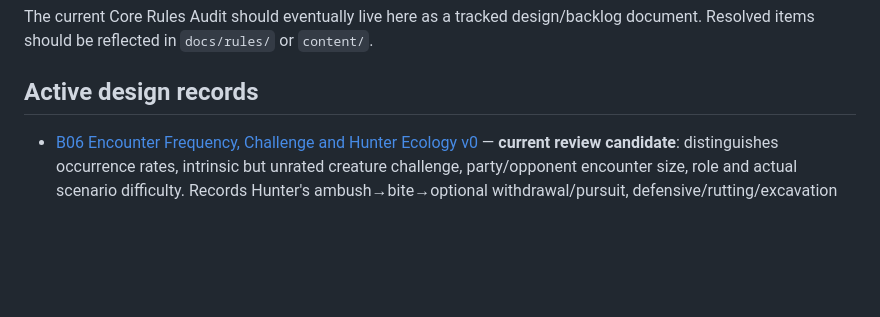
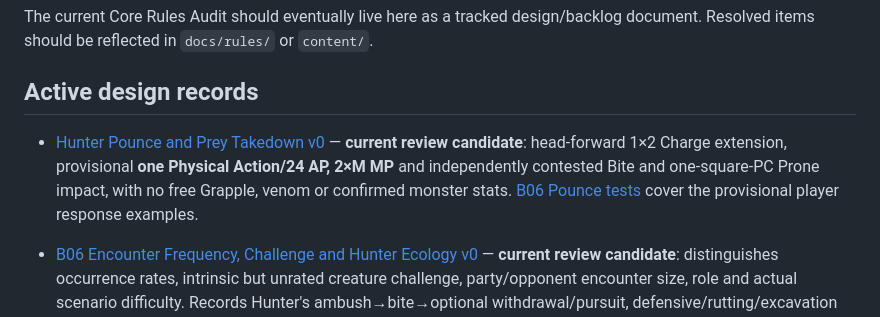
Before and after one commit to BetrayedByEthanol/Veilbound, a Markdown page: docs/design/README.md, the part around the change. Drawn GitHub-style; blank space fills up the shorter version.

Commit message:
docs(b06): integrate scoped Hunter Pounce into combat indexes and concept/Charge boundaries

```diff
--- a/docs/design/README.md
+++ b/docs/design/README.md
@@ -15,6 +15,7 @@ The current Core Rules Audit should eventually live here as a tracked design/bac
 
 ## Active design records
 
+- [Hunter Pounce and Prey Takedown v0](../rules/05-combat/hunter-pounce-and-prey-takedown-v0.md) — **current review candidate**: head-forward 1×2 Charge extension, provisional **one Physical Action/24 AP, 2×M MP** and independently contested Bite and one-square-PC Prone impact, with no free Grapple, venom or confirmed monster stats. [B06 Pounce tests](../../tests/test_b06_hunter_pounce_v0.py) cover the provisional player response examples.
 - [B06 Encounter Frequency, Challenge and Hunter Ecology v0](b06-encounter-frequency-challenge-and-hunter-ecology-v0.md) — **current review candidate**: distinguishes occurrence rates, intrinsic but unrated creature challenge, party/opponent encounter size, role and actual scenario difficulty. Records Hunter's ambush→bite→optional withdrawal/pursuit, defensive/rutting/excavation horn, forest den and **provisional/unexecuted** Pounce and slow venom. Linked [1×2 movement lock candidate](../rules/05-combat/multi-square-creature-footprints-v0.md).
 - [B06 Ordinary Human (Non-Archetype) Template and Soldier Fixture v0](b06-ordinary-human-soldier-template-v0.md) — **merged PR #86**: [EN-02 ordinary soldier](../../content/creatures/b06-ordinary-human-soldier.v0.json) with existing sword/shield/brigandine math, **0 VP**, and narrow B06-local **24-AP physical action / Vitality-only regeneration** defaults. This is a concrete ordinary human opponent, not an Archetype or global NPC progression rule.
 - [B06 Creature Types and Initial Bestiary v0](b06-creature-types-and-initial-bestiary-v0.md) — **merged PR #85**: supports ordinary non-Archetype humans, non-playable Elves/Orcs/Goblins, Dwarf TBD, beasts, Veil-touched creatures, dragons, Raised/Turned corporeal undead, nonphysical spirits and non-sentient Pillar surge manifestations; includes a [14-entry design-only creature index](../../content/creatures/b06-initial-bestiary-v0.json). **No new creature-specific attack/natural powers are executable yet.**
```
